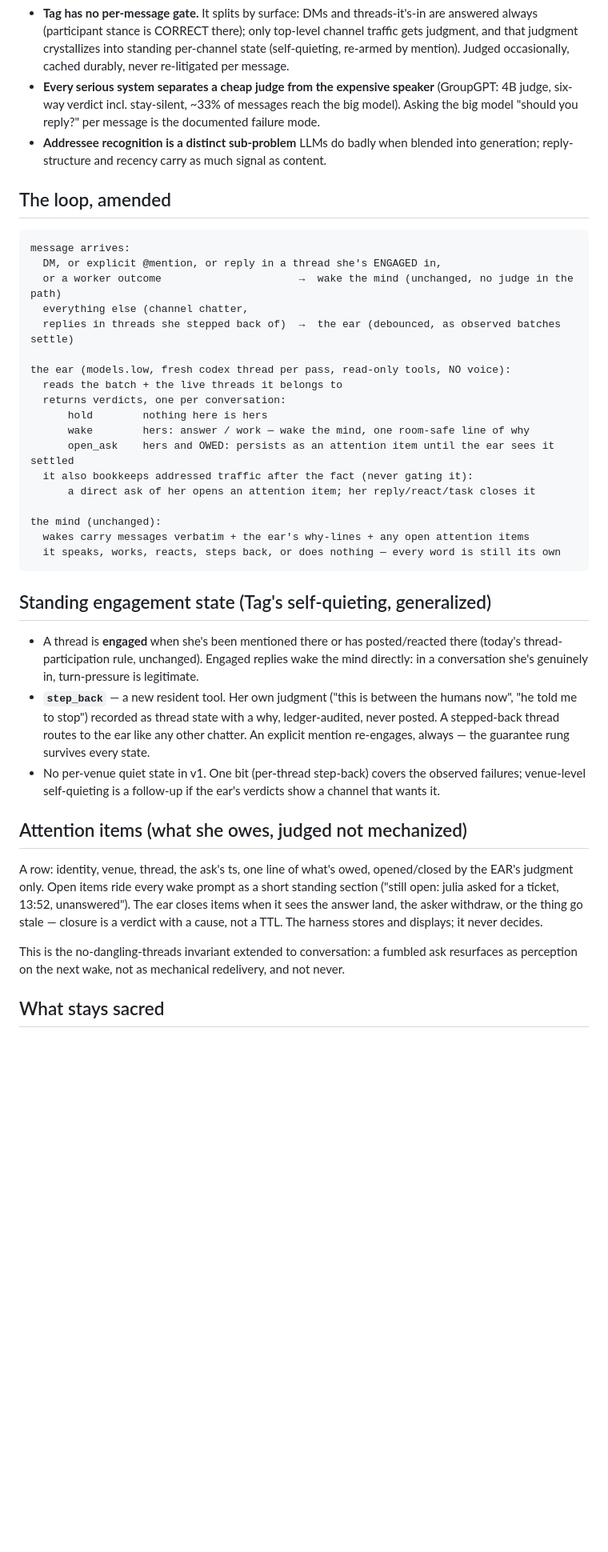
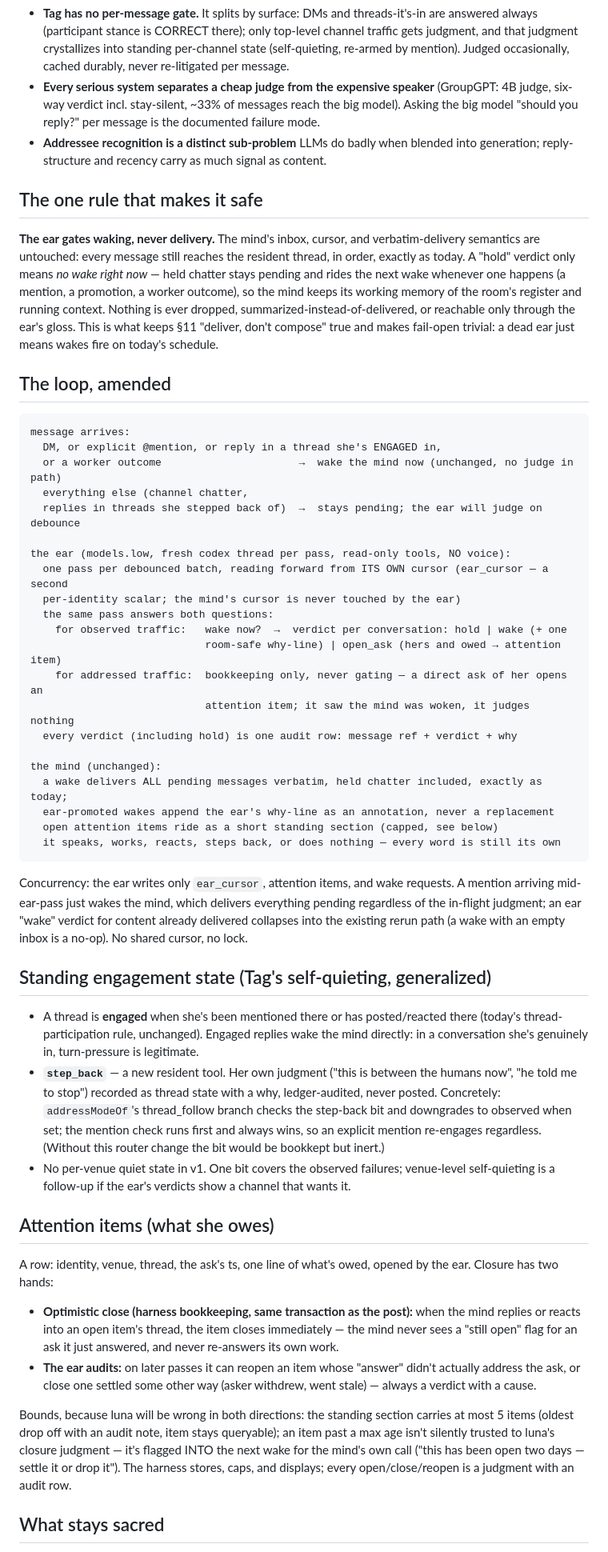
Before and after one commit to Octember/earshot, a Markdown page: specs/2026-07-13-the-ear-design.md, the part around one of its changes. Shown at 80% size. Rendered like a GitHub page; blank space fills up the shorter version.

````diff
--- a/specs/2026-07-13-the-ear-design.md
+++ b/specs/2026-07-13-the-ear-design.md
@@ -30,28 +31,47 @@ and today attention costs a full mind wake at sol prices with participant bias.
 - **Addressee recognition is a distinct sub-problem** LLMs do badly when blended into
   generation; reply-structure and recency carry as much signal as content.
 
+## The one rule that makes it safe
+
+**The ear gates waking, never delivery.** The mind's inbox, cursor, and verbatim-delivery
+semantics are untouched: every message still reaches the resident thread, in order, exactly
+as today. A "hold" verdict only means *no wake right now* — held chatter stays pending and
+rides the next wake whenever one happens (a mention, a promotion, a worker outcome), so the
+mind keeps its working memory of the room's register and running context. Nothing is ever
+dropped, summarized-instead-of-delivered, or reachable only through the ear's gloss. This is
+what keeps §11 "deliver, don't compose" true and makes fail-open trivial: a dead ear just
+means wakes fire on today's schedule.
+
 ## The loop, amended
 
 ```
 message arrives:
   DM, or explicit @mention, or reply in a thread she's ENGAGED in,
-  or a worker outcome                      →  wake the mind (unchanged, no judge in the path)
+  or a worker outcome                      →  wake the mind now (unchanged, no judge in path)
   everything else (channel chatter,
-  replies in threads she stepped back of)  →  the ear (debounced, as observed batches settle)
+  replies in threads she stepped back of)  →  stays pending; the ear will judge on debounce
 
 the ear (models.low, fresh codex thread per pass, read-only tools, NO voice):
-  reads the batch + the live threads it belongs to
-  returns verdicts, one per conversation:
-      hold        nothing here is hers
-      wake        hers: answer / work — wake the mind, one room-safe line of why
-      open_ask    hers and OWED: persists as an attention item until the ear sees it settled
-  it also bookkeeps addressed traffic after the fact (never gating it):
-      a direct ask of her opens an attention item; her reply/react/task closes it
+  one pass per debounced batch, reading forward from ITS OWN cursor (ear_cursor — a second
+  per-identity scalar; the mind's cursor is never touched by the ear)
+  the same pass answers both questions:
+    for observed traffic:   wake now?  →  verdict per conversation: hold | wake (+ one
+                            room-safe why-line) | open_ask (hers and owed → attention item)
+    for addressed traffic:  bookkeeping only, never gating — a direct ask of her opens an
+                            attention item; it saw the mind was woken, it judges nothing
+  every verdict (including hold) is one audit row: message ref + verdict + why
 
 the mind (unchanged):
-  wakes carry messages verbatim + the ear's why-lines + any open attention items
+  a wake delivers ALL pending messages verbatim, held chatter included, exactly as today;
+  ear-promoted wakes append the ear's why-line as an annotation, never a replacement
+  open attention items ride as a short standing section (capped, see below)
   it speaks, works, reacts, steps back, or does nothing — every word is still its own
 ```
+
+Concurrency: the ear writes only `ear_cursor`, attention items, and wake requests. A mention
+arriving mid-ear-pass just wakes the mind, which delivers everything pending regardless of
+the in-flight judgment; an ear "wake" verdict for content already delivered collapses into
+the existing rerun path (a wake with an empty inbox is a no-op). No shared cursor, no lock.
 
 ## Standing engagement state (Tag's self-quieting, generalized)
 
@@ -60,22 +80,29 @@ the mind (unchanged):
   in a conversation she's genuinely in, turn-pressure is legitimate.
 - **`step_back`** — a new resident tool. Her own judgment ("this is between the humans now",
   "he told me to stop") recorded as thread state with a why, ledger-audited, never posted.
-  A stepped-back thread routes to the ear like any other chatter. An explicit mention
-  re-engages, always — the guarantee rung survives every state.
-- No per-venue quiet state in v1. One bit (per-thread step-back) covers the observed
-  failures; venue-level self-quieting is a follow-up if the ear's verdicts show a channel
-  that wants it.
+  Concretely: `addressModeOf`'s thread_follow branch checks the step-back bit and downgrades
+  to observed when set; the mention check runs first and always wins, so an explicit mention
+  re-engages regardless. (Without this router change the bit would be bookkept but inert.)
+- No per-venue quiet state in v1. One bit covers the observed failures; venue-level
+  self-quieting is a follow-up if the ear's verdicts show a channel that wants it.
 
-## Attention items (what she owes, judged not mechanized)
+## Attention items (what she owes)
 
-A row: identity, venue, thread, the ask's ts, one line of what's owed, opened/closed by the
-EAR's judgment only. Open items ride every wake prompt as a short standing section ("still
-open: julia asked for a ticket, 13:52, unanswered"). The ear closes items when it sees the
-answer land, the asker withdraw, or the thing go stale — closure is a verdict with a cause,
-not a TTL. The harness stores and displays; it never decides.
+A row: identity, venue, thread, the ask's ts, one line of what's owed, opened by the ear.
+Closure has two hands:
 
-This is the no-dangling-threads invariant extended to conversation: a fumbled ask resurfaces
-as perception on the next wake, not as mechanical redelivery, and not never.
+- **Optimistic close (harness bookkeeping, same transaction as the post):** when the mind
+  replies or reacts into an open item's thread, the item closes immediately — the mind never
+  sees a "still open" flag for an ask it just answered, and never re-answers its own work.
+- **The ear audits:** on later passes it can reopen an item whose "answer" didn't actually
+  address the ask, or close one settled some other way (asker withdrew, went stale) — always
+  a verdict with a cause.
+
+Bounds, because luna will be wrong in both directions: the standing section carries at most
+5 items (oldest drop off with an audit note, item stays queryable); an item past a max age
+isn't silently trusted to luna's closure judgment — it's flagged INTO the next wake for the
+mind's own call ("this has been open two days — settle it or drop it"). The harness stores,
+caps, and displays; every open/close/reopen is a judgment with an audit row.
 
 ## What stays sacred
 
````
Also changed, not shown: other parts of specs/2026-07-13-the-ear-design.md (+56 -34 lines).
